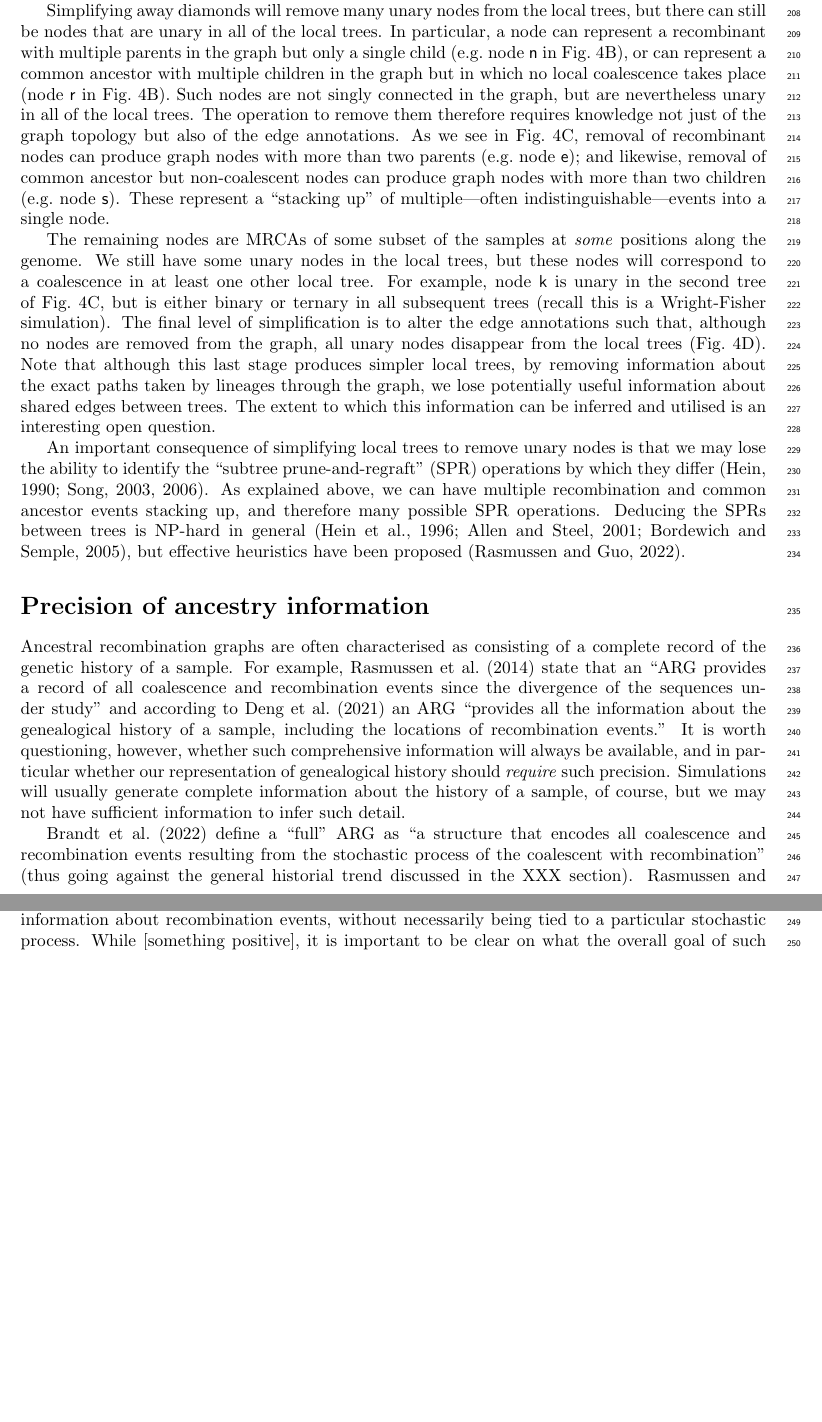
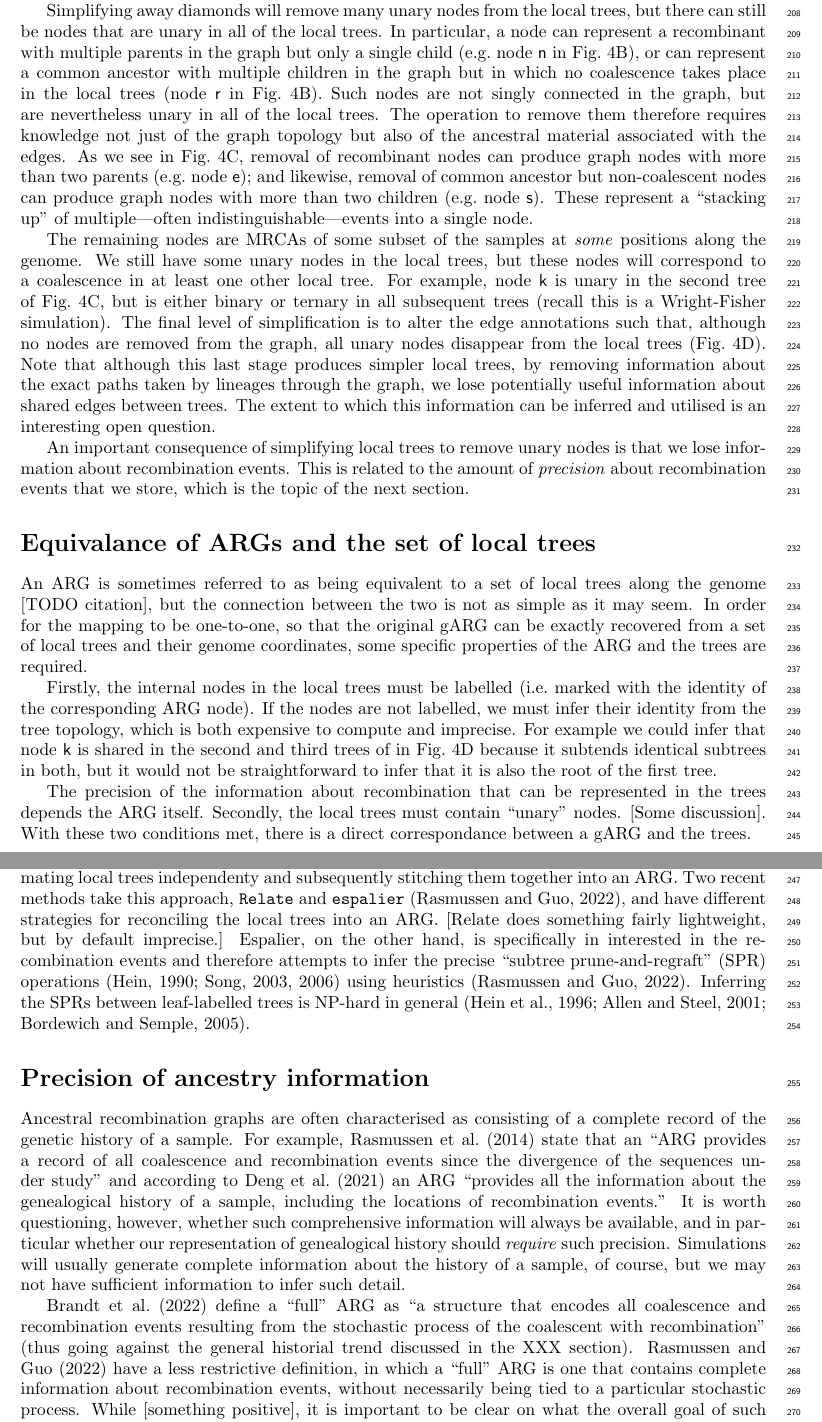
Before and after one commit to tskit-dev/what-is-an-arg-paper, a LaTeX paper (paper.tex): two parts of pages 9 and 10 of 27, joined at a grey line, cut so that both start at the same text, the shorter picture padded with empty space. Compiled offline with pdfLaTeX.

Commit message:
Add args and trees section

```diff
--- a/paper.tex
+++ b/paper.tex
@@ -1104,14 +1106,15 @@ local trees, but there can still be nodes that are unary in all
 of the local trees. In particular, a node can represent a recombinant
 with multiple parents in the graph but only a single child (e.g.\ node \textsf{n}
 in Fig.~\ref{fig-simplification}B), or can represent a common ancestor with
-multiple children in the graph but in which no local coalescence takes place
+multiple children in the graph but in which no coalescence takes place
+in the local trees
 (node \textsf{r} in Fig.~\ref{fig-simplification}B).
 % point out that this is why Hudson refers to CA nodes, not coalescence nodes
 Such nodes are not singly connected in the graph, but are nevertheless unary in
 all of the local trees.
 The operation to remove them
 therefore requires knowledge not just of the graph topology but also of the
-edge annotations.
+ancestral material associated with the edges.
 As we see in Fig.~\ref{fig-simplification}C,
 removal of recombinant nodes can produce graph nodes with
 more than two parents (e.g.~node \textsf{e}); and likewise, removal of
@@ -1148,22 +1151,61 @@ the graph, we lose potentially useful information about shared edges
 between trees. The extent to which this information can be inferred
 and utilised is an interesting open question.
 
-% Needs another pass
 An important consequence of simplifying local trees to remove
-unary nodes is that we may lose the ability to identify
-the ``subtree prune-and-regraft'' (SPR) operations
-by which they differ~\citep{hein1990reconstructing,song2003on,song2006properties}.
-% The effects of recombination as we move from left-to-right along
-% the genome in the complete simulated gARG
-% of Fig~\ref{fig-simplification}A are easy to interpret,
-% but as more redundancy is removed from the graph
-% the
-As explained above, we can have multiple recombination and
-common ancestor events stacking up, and therefore
-many possible SPR operations. Deducing the SPRs between
-trees is NP-hard in
-general~\citep{hein1996complexity,allen2001subtree,bordewich2005computational},
-but effective heuristics have been proposed~\citep{rasmussen2022espalier}.
+unary nodes is that we lose information about recombination
+events. This is related to the amount of \emph{precision} about
+recombination events that we store, which is the topic of the next
+section.
+
+\section*{Equivalance of ARGs and the set of local trees}
+An ARG is sometimes referred to as being equivalent to a set of
+local trees along the genome [TODO citation], but the connection
+between the two is not as simple as it may seem.
+In order for the mapping to be one-to-one, so that the original
+gARG can be exactly recovered from a set of local trees and
+their genome coordinates,
+some specific properties of the ARG and the trees are required.
+
+Firstly, the internal nodes in the local trees must be labelled
+(i.e.\ marked with the identity of the corresponding ARG node).
+If the nodes are not labelled, we must infer their identity
+from the tree topology, which is both
+expensive to compute and imprecise. For example
+we could infer that node \textsf{k} is shared in the second
+and third trees of in Fig.~\ref{fig-simplification}D
+because it subtends identical subtrees in both,
+but it would not be straightforward to infer that it
+is also the root of the first tree.
+% JK: Does this need to be said?
+% (One may use the time of a node as a proxy for identity,
+% but it is not reliable as we can have multiple nodes at the
+% same time, e.g. with time discretisation.)
+
+The precision of the information about recombination that
+can be represented in the trees depends the ARG itself.
+Secondly, the local trees must contain ``unary'' nodes.
+[Some discussion].
+With these two conditions met, there is a direct correspondance
+between a gARG and the trees.
+
+
+These properties have interesting consequences when we
+consider the inference strategy of esimating local trees
+independenty and subsequently stitching them together
+into an ARG. Two recent methods take this approach,
+\relate\ and
+\texttt{espalier}~\citep{rasmussen2022espalier},
+and have different strategies for reconciling the local
+trees into an ARG. [Relate does something fairly lightweight,
+but by default imprecise.]
+Espalier, on the other hand, is specifically in interested
+in the recombination events and therefore attempts to infer
+the precise ``subtree prune-and-regraft'' (SPR)
+operations~\citep{hein1990reconstructing,song2003on,song2006properties}
+using heuristics~\citep{rasmussen2022espalier}.
+Inferring the SPRs between
+leaf-labelled trees is NP-hard in
+general~\citep{hein1996complexity,allen2001subtree,bordewich2005computational}.
 
 % JK TODO: finish up this section with a quick version of the
 % para here. Basically say, people often say an ARG is a
```
Also changed, not shown: paper.tex (46 more changed lines).
